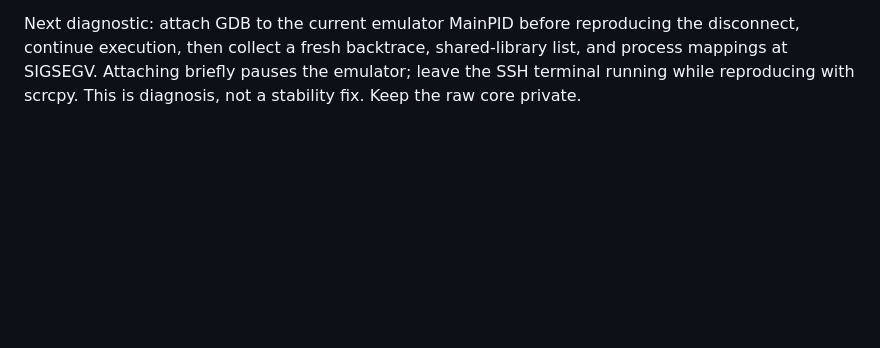
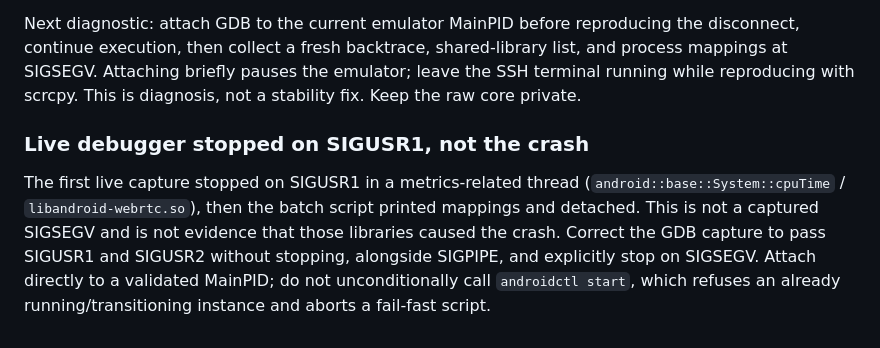
Before and after one commit to darkmatter2222/AndroidCtl, a Markdown page: docs/troubleshooting.md, the part around the change. Drawn GitHub-style; blank space fills up the shorter version.

Commit message:
docs: correct live GDB signal handling and already-running capture

```diff
--- a/docs/troubleshooting.md
+++ b/docs/troubleshooting.md
@@ -306,3 +306,14 @@ reproducing the disconnect, continue execution, then collect a fresh
 backtrace, shared-library list, and process mappings at SIGSEGV. Attaching
 briefly pauses the emulator; leave the SSH terminal running while reproducing
 with scrcpy. This is diagnosis, not a stability fix. Keep the raw core private.
+
+### Live debugger stopped on SIGUSR1, not the crash
+
+The first live capture stopped on SIGUSR1 in a metrics-related thread
+(`android::base::System::cpuTime` / `libandroid-webrtc.so`), then the batch
+script printed mappings and detached. This is not a captured SIGSEGV and
+is not evidence that those libraries caused the crash. Correct the GDB
+capture to pass SIGUSR1 and SIGUSR2 without stopping, alongside SIGPIPE,
+and explicitly stop on SIGSEGV. Attach directly to a validated MainPID;
+do not unconditionally call `androidctl start`, which refuses an already
+running/transitioning instance and aborts a fail-fast script.
```
